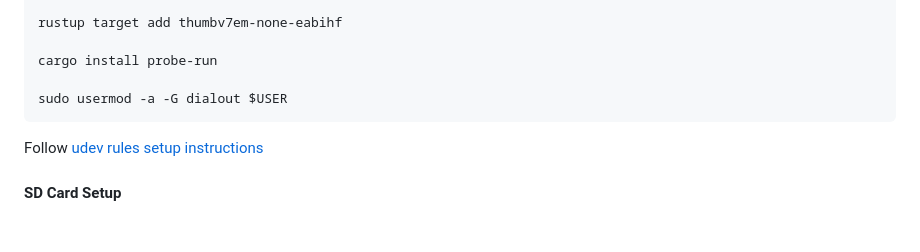
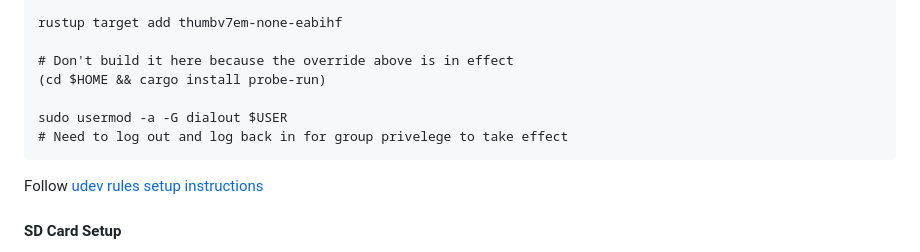
Before and after one commit to lightning-signer/validating-lightning-signer, a Markdown page: vls-signer-stm32/README.md, the part around the change. GitHub-like rendering; blank space fills up the shorter version.

Commit message:
howto: fix vls-signer-stm32 setup instructions
Changelog-None: not terribly interesting

````diff
--- a/vls-signer-stm32/README.md
+++ b/vls-signer-stm32/README.md
@@ -25,9 +25,11 @@ rustup override set nightly-2022-11-15
 
 rustup target add thumbv7em-none-eabihf
 
-cargo install probe-run
+# Don't build it here because the override above is in effect
+(cd $HOME && cargo install probe-run)
 
 sudo usermod -a -G dialout $USER
+# Need to log out and log back in for group privelege to take effect
 ```
 
 Follow [udev rules setup instructions](https://probe.rs/docs/getting-started/probe-setup/)
````
